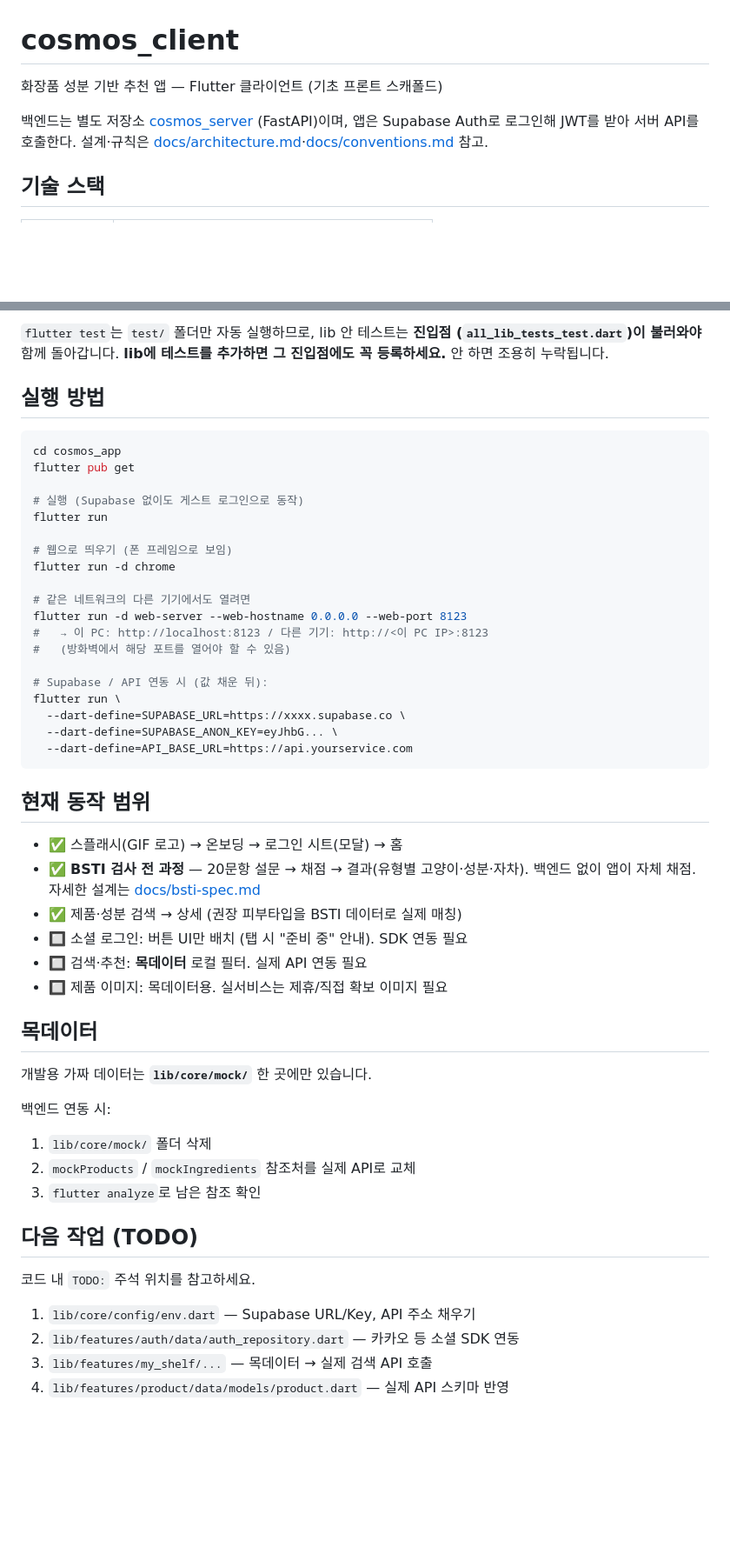
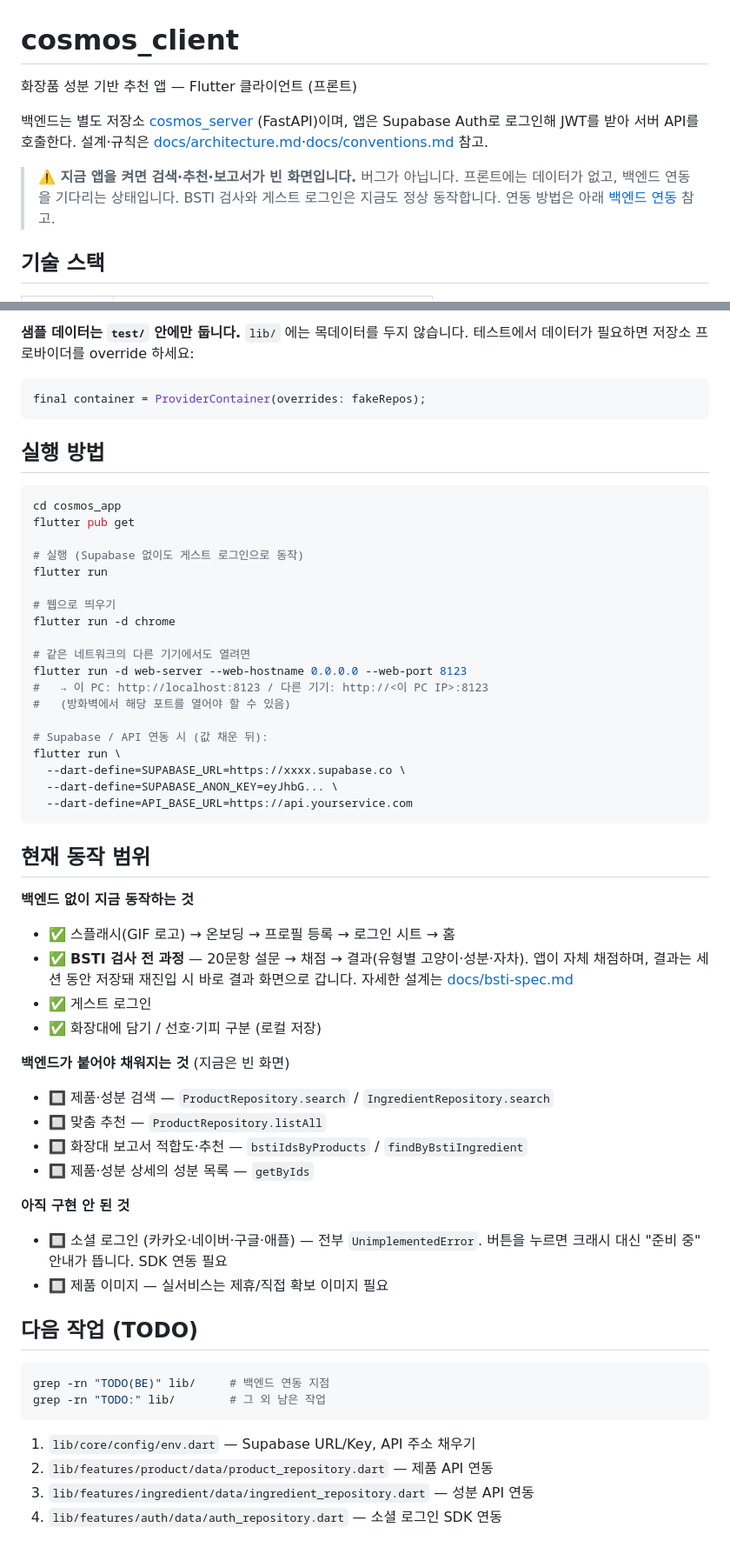
Before and after one commit to cosmos-incicrew/cosmos_client, a Markdown page: README.md, 2 parts joined by grey strips. Shown at 87% size. GitHub-like rendering; blank space fills up the shorter version.

````diff
--- a/README.md
+++ b/README.md
@@ -1,10 +1,15 @@
 # cosmos_client
 
-화장품 성분 기반 추천 앱 — Flutter 클라이언트 (기초 프론트 스캐폴드)
+화장품 성분 기반 추천 앱 — Flutter 클라이언트 (프론트)
 
 백엔드는 별도 저장소 [cosmos_server](https://github.com/cosmos-incicrew/cosmos_server)
 (FastAPI)이며, 앱은 Supabase Auth로 로그인해 JWT를 받아 서버 API를 호출한다.
 설계·규칙은 [docs/architecture.md](docs/architecture.md)·[docs/conventions.md](docs/conventions.md) 참고.
+
+> **⚠️ 지금 앱을 켜면 검색·추천·보고서가 빈 화면입니다.**
+> 버그가 아닙니다. 프론트에는 데이터가 없고, 백엔드 연동을 기다리는 상태입니다.
+> BSTI 검사와 게스트 로그인은 지금도 정상 동작합니다.
+> 연동 방법은 아래 [백엔드 연동](#백엔드-연동) 참고.
 
 ## 기술 스택
 
@@ -73,7 +111,10 @@ flutter test        # 전체 (39개) — 아래 이유로 이 한 줄이면 충
 
-`flutter test`는 `test/` 폴더만 자동 실행하므로, lib 안 테스트는 **진입점
-(`all_lib_tests_test.dart`)이 불러와야** 함께 돌아갑니다.
-**lib에 테스트를 추가하면 그 진입점에도 꼭 등록하세요.** 안 하면 조용히 누락됩니다.
+**샘플 데이터는 `test/` 안에만 둡니다.** `lib/` 에는 목데이터를 두지 않습니다.
+테스트에서 데이터가 필요하면 저장소 프로바이더를 override 하세요:
+
+```dart
+final container = ProviderContainer(overrides: fakeRepos);
+```
 
 ## 실행 방법
 
@@ -84,7 +125,7 @@ flutter pub get
 # 실행 (Supabase 없이도 게스트 로그인으로 동작)
 flutter run
 
-# 웹으로 띄우기 (폰 프레임으로 보임)
+# 웹으로 띄우기
 flutter run -d chrome
 
 # 같은 네트워크의 다른 기기에서도 열려면
@@ -101,28 +142,36 @@ flutter run \
 
 ## 현재 동작 범위
 
-- ✅ 스플래시(GIF 로고) → 온보딩 → 로그인 시트(모달) → 홈
+**백엔드 없이 지금 동작하는 것**
+
+- ✅ 스플래시(GIF 로고) → 온보딩 → 프로필 등록 → 로그인 시트 → 홈
 - ✅ **BSTI 검사 전 과정** — 20문항 설문 → 채점 → 결과(유형별 고양이·성분·자차).
-  백엔드 없이 앱이 자체 채점. 자세한 설계는 [docs/bsti-spec.md](docs/bsti-spec.md)
-- ✅ 제품·성분 검색 → 상세 (권장 피부타입을 BSTI 데이터로 실제 매칭)
-- 🔲 소셜 로그인: 버튼 UI만 배치 (탭 시 "준비 중" 안내). SDK 연동 필요
-- 🔲 검색·추천: **목데이터** 로컬 필터. 실제 API 연동 필요
-- 🔲 제품 이미지: 목데이터용. 실서비스는 제휴/직접 확보 이미지 필요
+  앱이 자체 채점하며, 결과는 세션 동안 저장돼 재진입 시 바로 결과 화면으로 갑니다.
+  자세한 설계는 [docs/bsti-spec.md](docs/bsti-spec.md)
+- ✅ 게스트 로그인
+- ✅ 화장대에 담기 / 선호·기피 구분 (로컬 저장)
 
-## 목데이터
+**백엔드가 붙어야 채워지는 것** (지금은 빈 화면)
 
-개발용 가짜 데이터는 **`lib/core/mock/`** 한 곳에만 있습니다.
+- 🔲 제품·성분 검색 — `ProductRepository.search` / `IngredientRepository.search`
+- 🔲 맞춤 추천 — `ProductRepository.listAll`
+- 🔲 화장대 보고서 적합도·추천 — `bstiIdsByProducts` / `findByBstiIngredient`
+- 🔲 제품·성분 상세의 성분 목록 — `getByIds`
 
-백엔드 연동 시:
-1. `lib/core/mock/` 폴더 삭제
-2. `mockProducts` / `mockIngredients` 참조처를 실제 API로 교체
-3. `flutter analyze`로 남은 참조 확인
+**아직 구현 안 된 것**
+
+- 🔲 소셜 로그인 (카카오·네이버·구글·애플) — 전부 `UnimplementedError`.
+  버튼을 누르면 크래시 대신 "준비 중" 안내가 뜹니다. SDK 연동 필요
+- 🔲 제품 이미지 — 실서비스는 제휴/직접 확보 이미지 필요
 
 ## 다음 작업 (TODO)
 
-코드 내 `TODO:` 주석 위치를 참고하세요.
+```bash
+grep -rn "TODO(BE)" lib/     # 백엔드 연동 지점
+grep -rn "TODO:" lib/        # 그 외 남은 작업
+```
 
 1. `lib/core/config/env.dart` — Supabase URL/Key, API 주소 채우기
-2. `lib/features/auth/data/auth_repository.dart` — 카카오 등 소셜 SDK 연동
-3. `lib/features/my_shelf/...` — 목데이터 → 실제 검색 API 호출
-4. `lib/features/product/data/models/product.dart` — 실제 API 스키마 반영
+2. `lib/features/product/data/product_repository.dart` — 제품 API 연동
+3. `lib/features/ingredient/data/ingredient_repository.dart` — 성분 API 연동
+4. `lib/features/auth/data/auth_repository.dart` — 소셜 로그인 SDK 연동
````
Also changed, not shown: other parts of README.md (+52 -19 lines).
